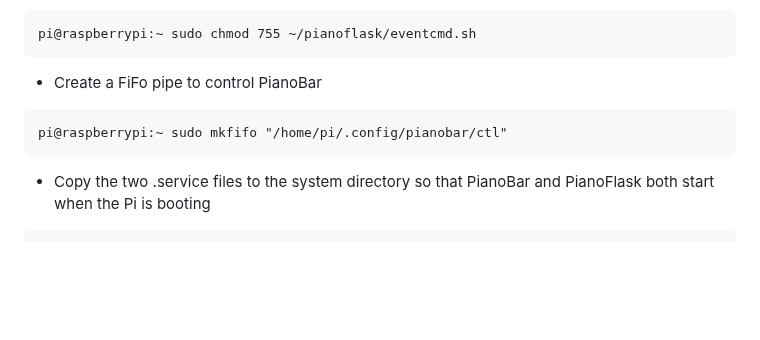
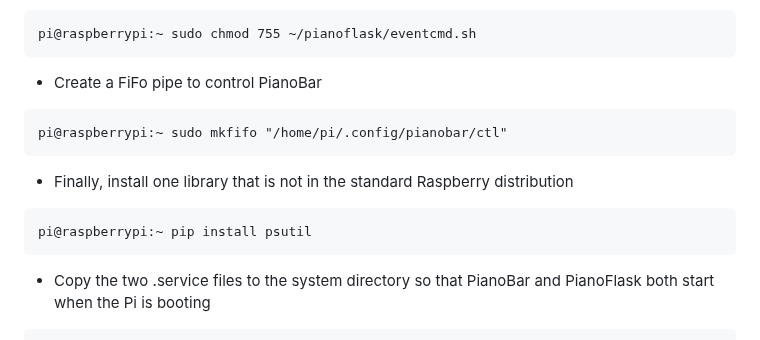
Before and after one commit to carlsteinhilber/pianoflask, a Markdown page: README.md, the part around the change. Drawn GitHub-style; blank space fills up the shorter version.

````diff
--- a/README.md
+++ b/README.md
@@ -96,6 +96,10 @@ pi@raspberrypi:~ sudo chmod 755 ~/pianoflask/eventcmd.sh
 ```
 pi@raspberrypi:~ sudo mkfifo "/home/pi/.config/pianobar/ctl"
 ```
+- Finally, install one library that is not in the standard Raspberry distribution
+```
+pi@raspberrypi:~ pip install psutil
+```
 - Copy the two .service files to the system directory so that PianoBar and PianoFlask both start when the Pi is booting
 ```
 pi@raspberrypi:~ sudo cp pianobar.service /lib/systemd/system/
````
